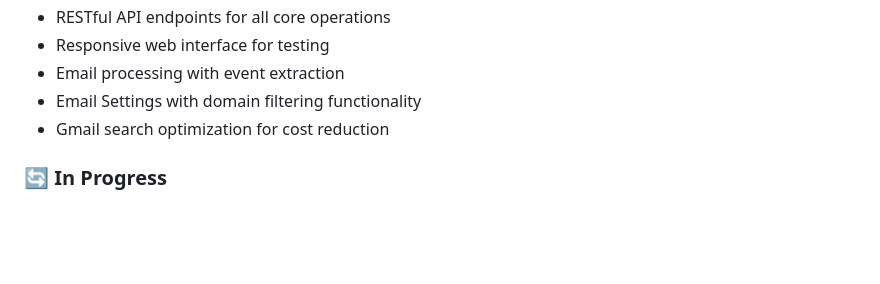
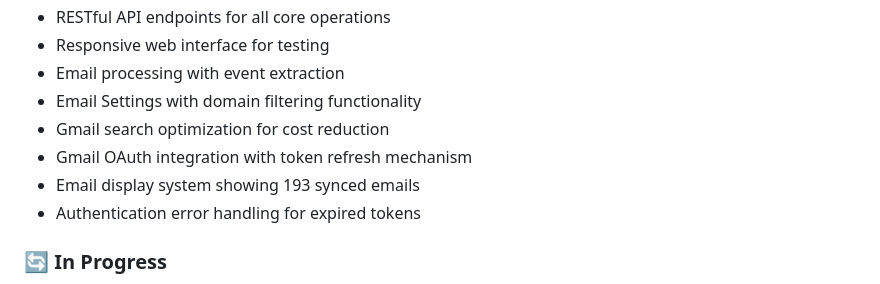
Before and after one commit to reddysteady/ParentPalTracker, a Markdown page: replit.md, the part around the change. Drawn GitHub-style; blank space fills up the shorter version.

Commit message:
Checkpoint before assistant change: Improve email synchronization by retrieving real emails from Gmail
Implement Gmail OAuth integration and token refresh for proper authentication.

Replit-Commit-Author: Assistant

```diff
--- a/replit.md
+++ b/replit.md
@@ -140,6 +140,9 @@ Preferred communication style: Simple, everyday language.
 - Email processing with event extraction
 - Email Settings with domain filtering functionality
 - Gmail search optimization for cost reduction
+- Gmail OAuth integration with token refresh mechanism
+- Email display system showing 193 synced emails
+- Authentication error handling for expired tokens
 
 ### 🔄 In Progress
 - Gmail OAuth token refresh optimization for expired credentials
```
